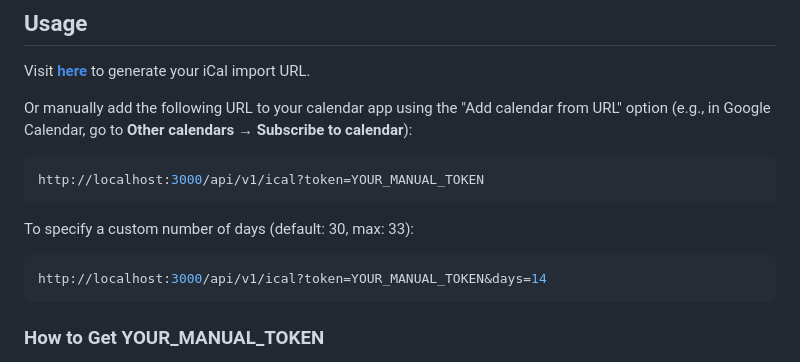
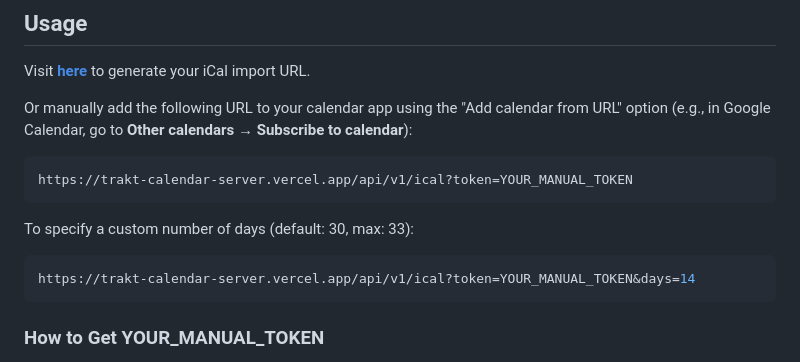
Before and after one commit to AchiraNadeeshan/trakt-calendar-server, a Markdown page: README.md, the part around the change. GitHub-like rendering.

Commit message:
docs: update API URL in README for calendar integration

````diff
--- a/README.md
+++ b/README.md
@@ -18,13 +18,13 @@ Visit **[here](https://achiranadeeshan.github.io/trakt-calendar-server/)** to ge
 Or manually add the following URL to your calendar app using the "Add calendar from URL" option (e.g., in Google Calendar, go to **Other calendars → Subscribe to calendar**):
 
 ```bash
-http://localhost:3000/api/v1/ical?token=YOUR_MANUAL_TOKEN
+https://trakt-calendar-server.vercel.app/api/v1/ical?token=YOUR_MANUAL_TOKEN
 ```
 
 To specify a custom number of days (default: 30, max: 33):
 
 ```bash
-http://localhost:3000/api/v1/ical?token=YOUR_MANUAL_TOKEN&days=14
+https://trakt-calendar-server.vercel.app/api/v1/ical?token=YOUR_MANUAL_TOKEN&days=14
 ```
 
 ### How to Get YOUR_MANUAL_TOKEN
````
